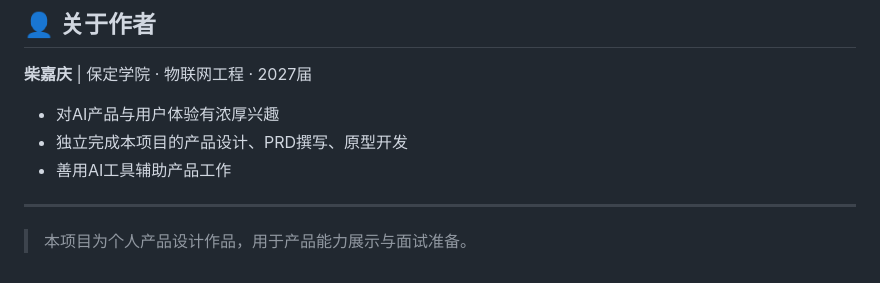
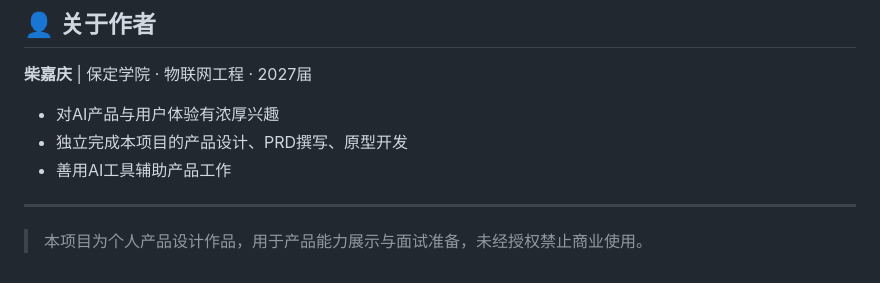
Before and after one commit to chaijiaqing3-gif/campus-tutor, a Markdown page: README.md, the part around the change. GitHub-like rendering.

```diff
--- a/README.md
+++ b/README.md
@@ -101,4 +101,4 @@
 
 ---
 
-> 本项目为个人产品设计作品，用于产品能力展示与面试准备。
+> 本项目为个人产品设计作品，用于产品能力展示与面试准备，未经授权禁止商业使用。
```
